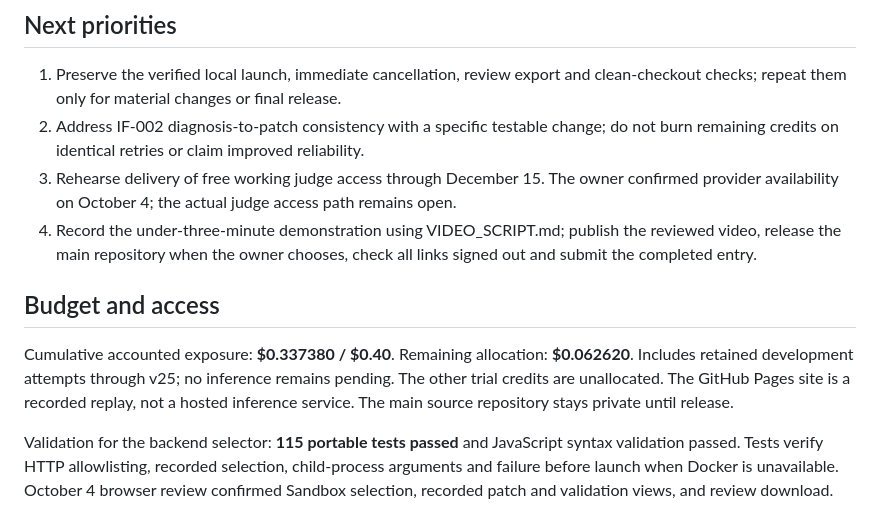
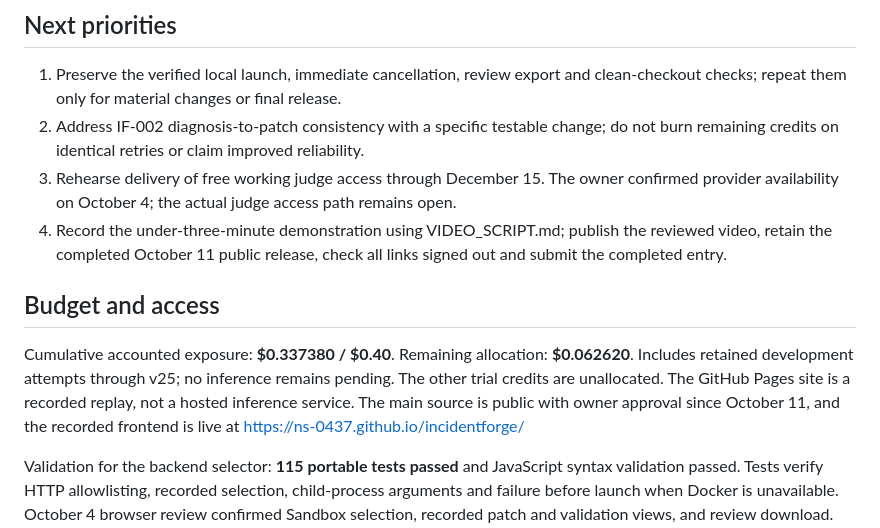
Before and after one commit to ns-0437/incidentforge, a Markdown page: docs/PROJECT_STATUS.md, the part around the change. GitHub-like rendering.

Commit message:
docs: distinguish delivered hosting from remaining execution limits

```diff
--- a/docs/PROJECT_STATUS.md
+++ b/docs/PROJECT_STATUS.md
@@ -38,7 +38,7 @@ budget; repeatedly tuning against old schedules cannot support that claim.
 3. Rehearse delivery of free working judge access through December 15. The owner
    confirmed provider availability on October 4; the actual judge access path remains open.
 4. Record the under-three-minute demonstration using VIDEO_SCRIPT.md; publish the
-   reviewed video, release the main repository when the owner chooses, check all
+   reviewed video, retain the completed October 11 public release, check all
    links signed out and submit the completed entry.
 
 ## Budget and access
@@ -46,7 +46,8 @@ budget; repeatedly tuning against old schedules cannot support that claim.
 Cumulative accounted exposure: **$0.337380 / $0.40**. Remaining allocation:
 **$0.062620**. Includes retained development attempts through v25; no inference remains pending.
 The other trial credits are unallocated. The GitHub Pages site is a recorded replay,
-not a hosted inference service. The main source repository stays private until release.
+not a hosted inference service. The main source is public with owner approval
+since October 11, and the recorded frontend is live at https://ns-0437.github.io/incidentforge/
 
 Validation for the backend selector: **115 portable tests passed** and JavaScript
 syntax validation passed. Tests verify HTTP allowlisting, recorded selection,
```
